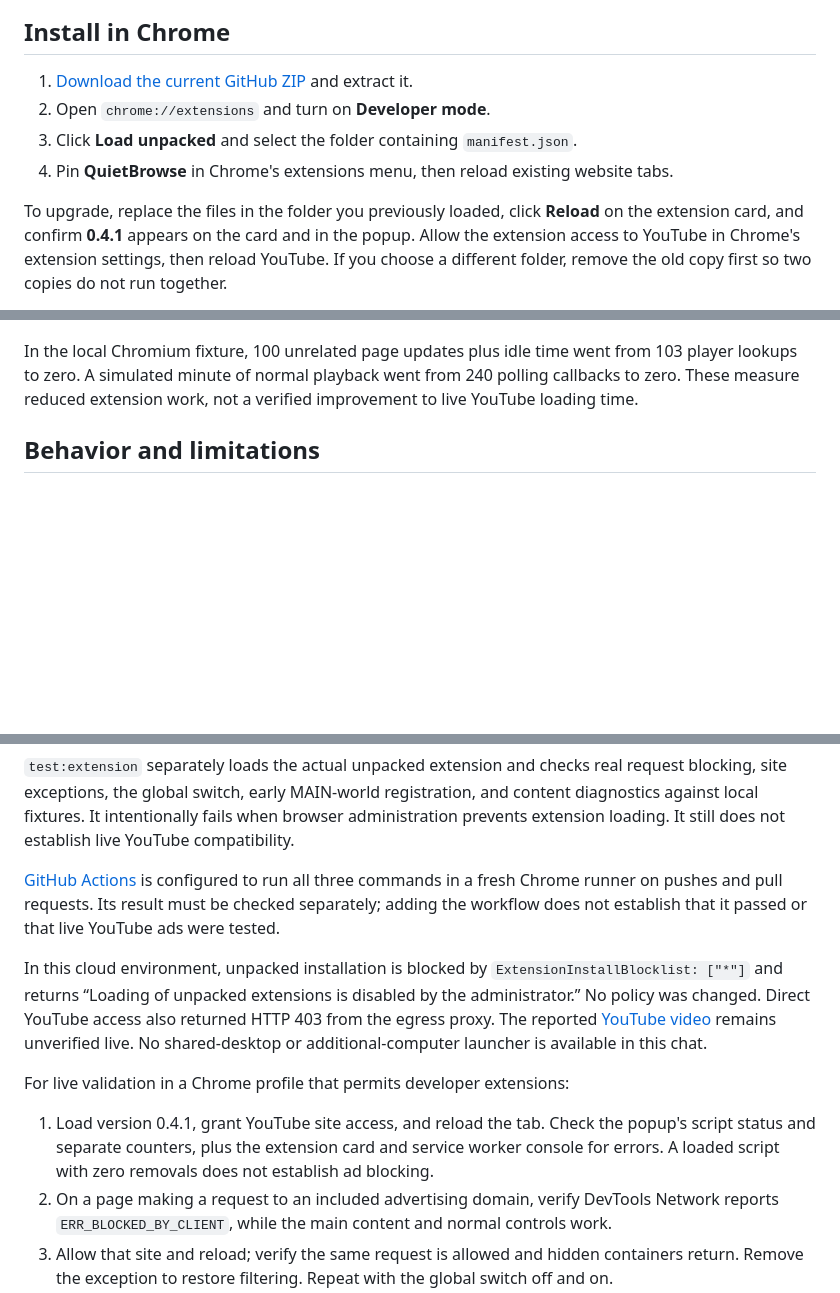
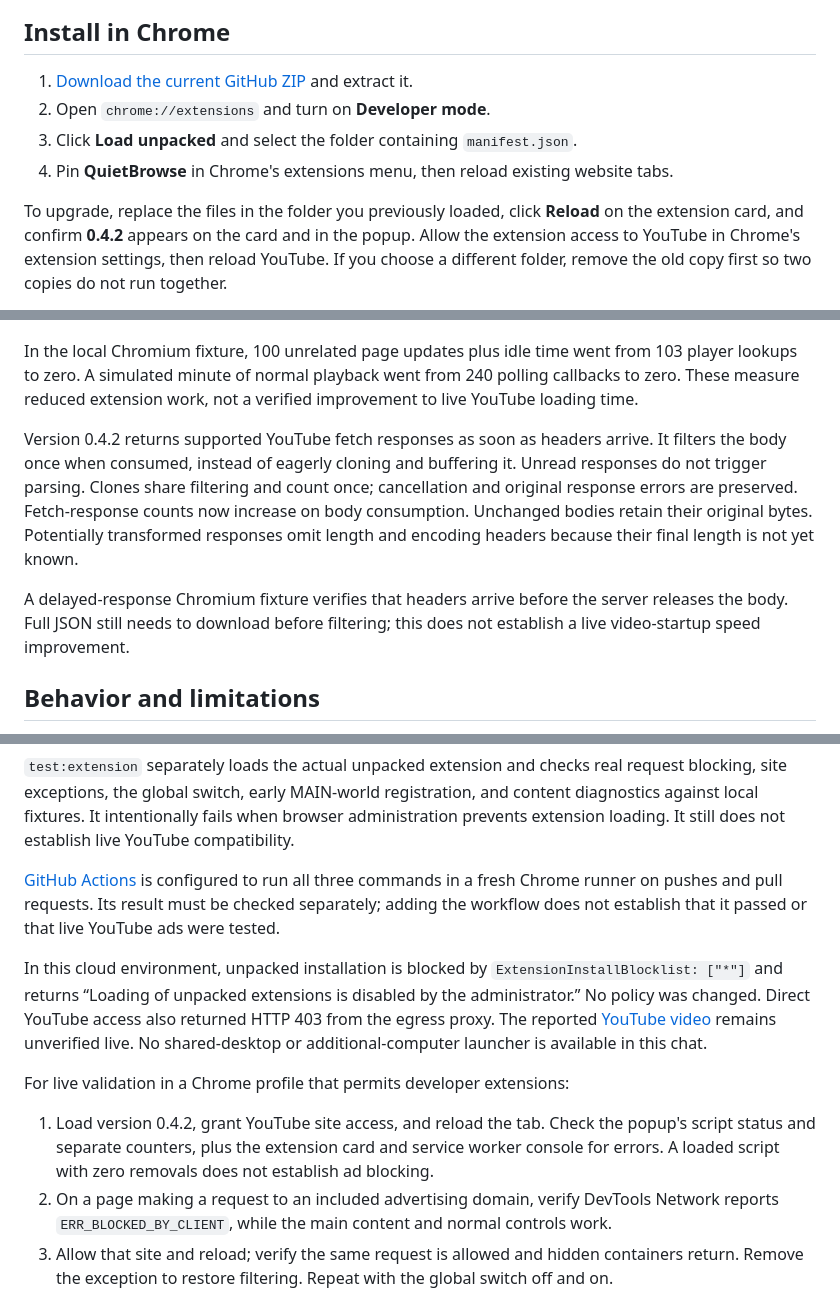
Before and after one commit to WasayRizwani/Youtube-Ad-Blocker, a Markdown page: README.md, 3 parts joined by grey strips. GitHub-like rendering; blank space fills up the shorter version.

Commit message:
Return YouTube response headers promptly and filter bodies on demand

```diff
--- a/README.md
+++ b/README.md
@@ -14,7 +14,7 @@ A dependency-free Chrome extension (Manifest V3, Chrome 111+) for reducing ads w
 4. Pin **QuietBrowse** in Chrome's extensions menu, then reload existing website tabs.
 
 To upgrade, replace the files in the folder you previously loaded, click **Reload**
-on the extension card, and confirm **0.4.1** appears on the card and in the popup.
+on the extension card, and confirm **0.4.2** appears on the card and in the popup.
 Allow the extension access to YouTube in Chrome's extension settings, then reload
 YouTube. If you choose a different folder, remove the old copy first so two copies
 do not run together.
@@ -41,6 +41,10 @@ Version 0.4.1 reduces the extension's work during YouTube loading and playback:
 - Explicit HTML and media responses pass through without waiting for their bodies. JSON responses and ambiguous content types retain response filtering.
 
 In the local Chromium fixture, 100 unrelated page updates plus idle time went from 103 player lookups to zero. A simulated minute of normal playback went from 240 polling callbacks to zero. These measure reduced extension work, not a verified improvement to live YouTube loading time.
+
+Version 0.4.2 returns supported YouTube fetch responses as soon as headers arrive. It filters the body once when consumed, instead of eagerly cloning and buffering it. Unread responses do not trigger parsing. Clones share filtering and count once; cancellation and original response errors are preserved. Fetch-response counts now increase on body consumption. Unchanged bodies retain their original bytes. Potentially transformed responses omit length and encoding headers because their final length is not yet known.
+
+A delayed-response Chromium fixture verifies that headers arrive before the server releases the body. Full JSON still needs to download before filtering; this does not establish a live video-startup speed improvement.
 
 ## Behavior and limitations
 
@@ -84,7 +88,7 @@ In this cloud environment, unpacked installation is blocked by `ExtensionInstall
 
 For live validation in a Chrome profile that permits developer extensions:
 
-1. Load version 0.4.1, grant YouTube site access, and reload the tab. Check the popup's script status and separate counters, plus the extension card and service worker console for errors. A loaded script with zero removals does not establish ad blocking.
+1. Load version 0.4.2, grant YouTube site access, and reload the tab. Check the popup's script status and separate counters, plus the extension card and service worker console for errors. A loaded script with zero removals does not establish ad blocking.
 2. On a page making a request to an included advertising domain, verify DevTools Network reports `ERR_BLOCKED_BY_CLIENT`, while the main content and normal controls work.
 3. Allow that site and reload; verify the same request is allowed and hidden containers return. Remove the exception to restore filtering. Repeat with the global switch off and on.
 4. Test YouTube playback, navigation between videos, captions, seeking, volume, playback speed, and visible Skip buttons. Verify regular content starts normally and a previously muted video stays muted.
```
Also changed, not shown: other parts of README.md (+2 -2 lines), docs/images/quietbrowse-popup.png, 5 other files.
